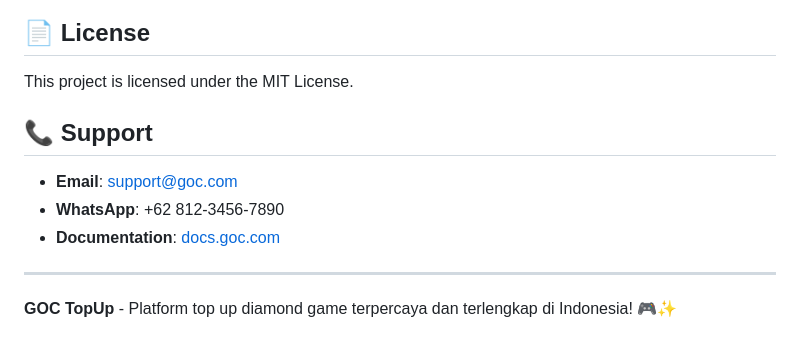
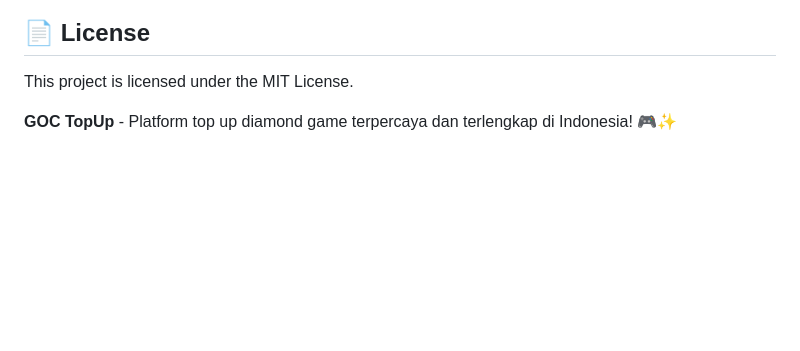
Before and after one commit to ferydwi-stack/Website-TopUp, a Markdown page: README.md, the part around the change. Drawn GitHub-style; blank space fills up the shorter version.

```diff
--- a/README.md
+++ b/README.md
@@ -276,12 +276,5 @@ npm run dev -- --watch
 
 This project is licensed under the MIT License.
 
-## 📞 Support
-
-- **Email**: support@goc.com
-- **WhatsApp**: +62 812-3456-7890
-- **Documentation**: [docs.goc.com](https://docs.goc.com)
-
----
 
 **GOC TopUp** - Platform top up diamond game terpercaya dan terlengkap di Indonesia! 🎮✨
```
